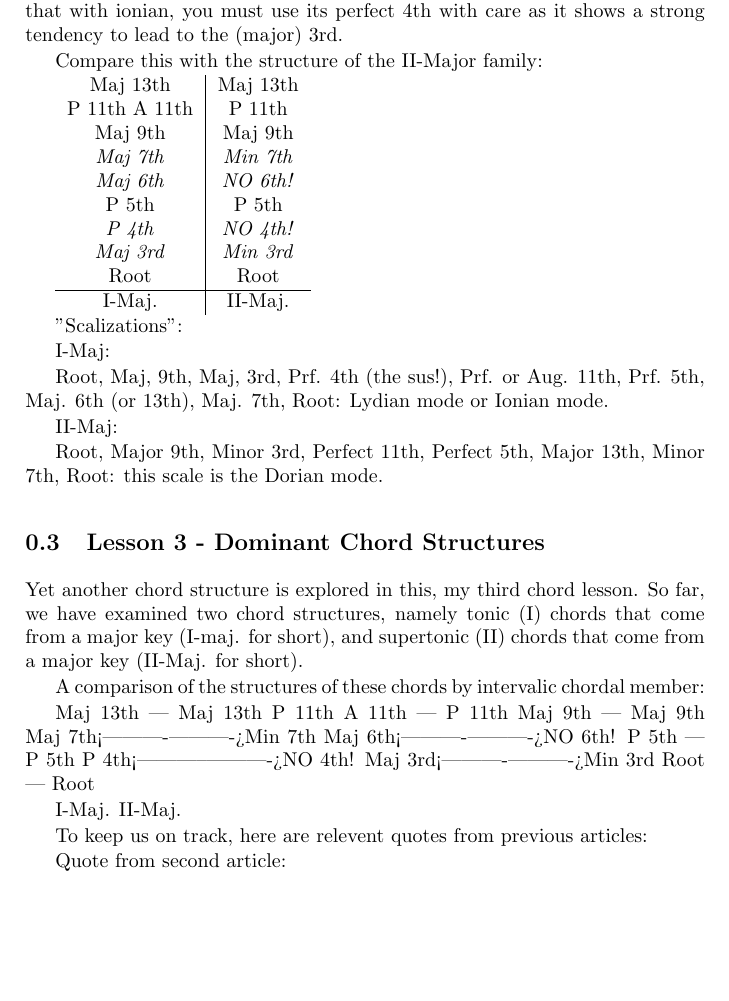
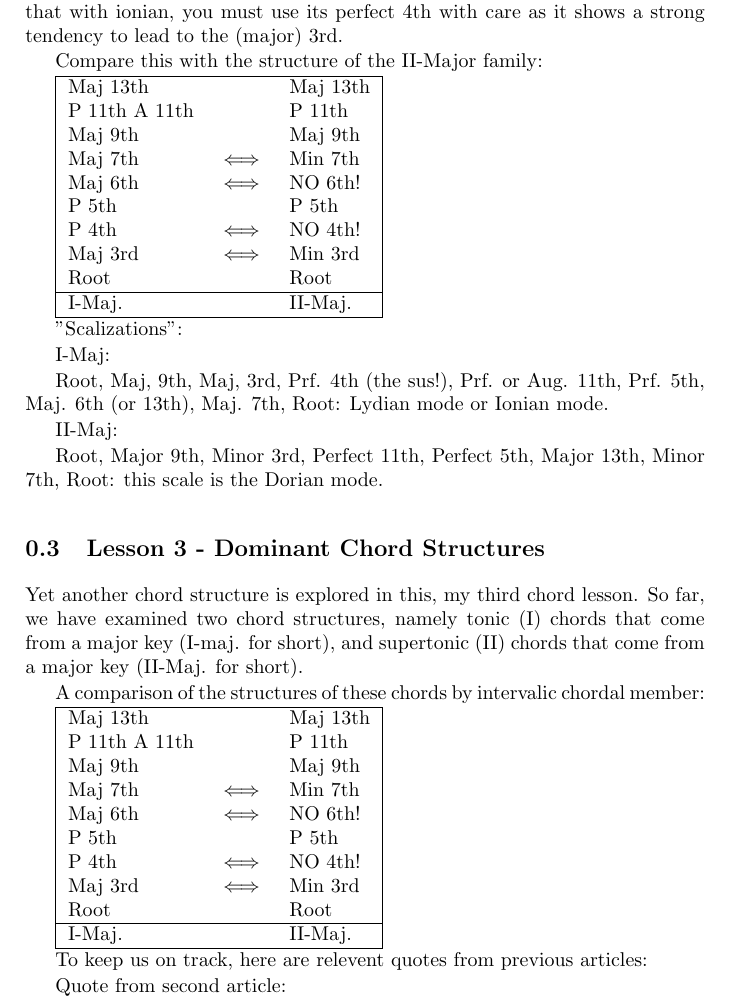
Before and after one commit to JoelSjogren/jims-chord-lessons, a LaTeX book (main.tex, which reads 2/main.tex, 3/main.tex): part of page 6 of 17, cut so that both start at the same text, the shorter picture padded with empty space. Compiled offline with pdfLaTeX.

Commit message:
create nicer-looking table
with fancy arrows!

```diff
--- a/2/main.tex
+++ b/2/main.tex
@@ -167,18 +167,20 @@ a strong tendency to lead to the (major) 3rd.
 
 Compare this with the structure of the II-Major family:
 
-\begin{tabular}{ c | c }
-	Maj 13th					& Maj 13th				\\
-	P 11th   A 11th   & P 11th					\\
-	Maj 9th           & Maj 9th					\\
-	\emph{Maj 7th}    & \emph{Min 7th}	\\
-	\emph{Maj 6th}		& \emph{NO 6th!}	\\
-	P 5th             & P 5th						\\
-	\emph{P 4th}			& \emph{NO 4th!}	\\
-	\emph{Maj 3rd}		& \emph{Min 3rd}	\\
-	Root              & Root						\\
+\begin{tabular}{ | l c l | }
 	\hline
-  I-Maj.            & II-Maj.\\
+	Maj 13th					&					& Maj 13th				\\
+	P 11th   A 11th   & 				& P 11th					\\
+	Maj 9th           & 				& Maj 9th					\\
+	Maj 7th    				& $\iff$	& Min 7th					\\
+	Maj 6th						& $\iff$	& NO 6th!					\\
+	P 5th             & 				& P 5th						\\
+	P 4th							& $\iff$	& NO 4th!					\\
+	Maj 3rd						& $\iff$	& Min 3rd					\\
+	Root              & 				& Root						\\
+	\hline
+  I-Maj.            & 				& II-Maj.					\\
+  \hline
 \end{tabular}
 
 "Scalizations":
--- a/3/main.tex
+++ b/3/main.tex
@@ -7,17 +7,21 @@ chords that come from a major key (II-Maj. for short).
 
 A comparison of the structures of these chords by intervalic chordal member:
 
-        Maj 13th          |        Maj 13th
-         P 11th   A 11th  |         P 11th
-        Maj 9th           |        Maj 9th
-        Maj 7th<----------|------->Min 7th
-        Maj 6th<----------|------->NO 6th!
-         P 5th            |         P 5th
-         P 4th<-----------|------->NO 4th!
-        Maj 3rd<----------|------->Min 3rd
-         Root             |         Root
-
-        I-Maj.                     II-Maj.
+\begin{tabular}{ | l c l | }
+	\hline
+	Maj 13th					&					& Maj 13th				\\
+	P 11th   A 11th   & 				& P 11th					\\
+	Maj 9th           & 				& Maj 9th					\\
+	Maj 7th    				& $\iff$	& Min 7th					\\
+	Maj 6th						& $\iff$	& NO 6th!					\\
+	P 5th             & 				& P 5th						\\
+	P 4th							& $\iff$	& NO 4th!					\\
+	Maj 3rd						& $\iff$	& Min 3rd					\\
+	Root              & 				& Root						\\
+	\hline
+  I-Maj.            & 				& II-Maj.					\\
+  \hline
+\end{tabular}
 
 To keep us on track, here are relevent quotes from previous articles:
 
--- a/main.tex
+++ b/main.tex
@@ -2,6 +2,8 @@
 %\usepackage[utf8]{inputenc}
 %\usepackage{gb4e}
 %\usepackage{enumitem}
+\usepackage{setspace,calc}
+\usepackage{amssymb}
 
 \begin{document}
 
```
Also changed, not shown: main.pdf.
